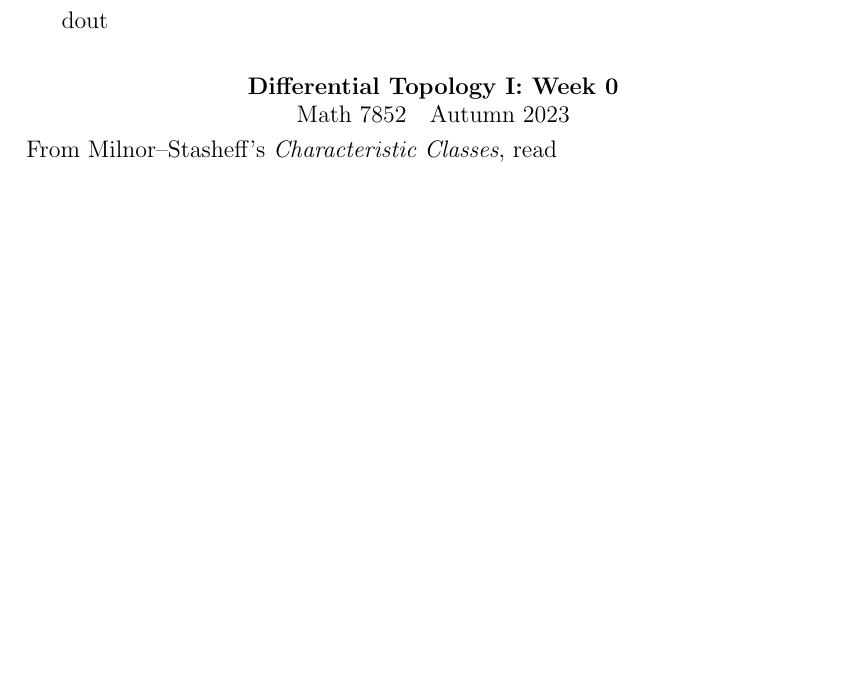
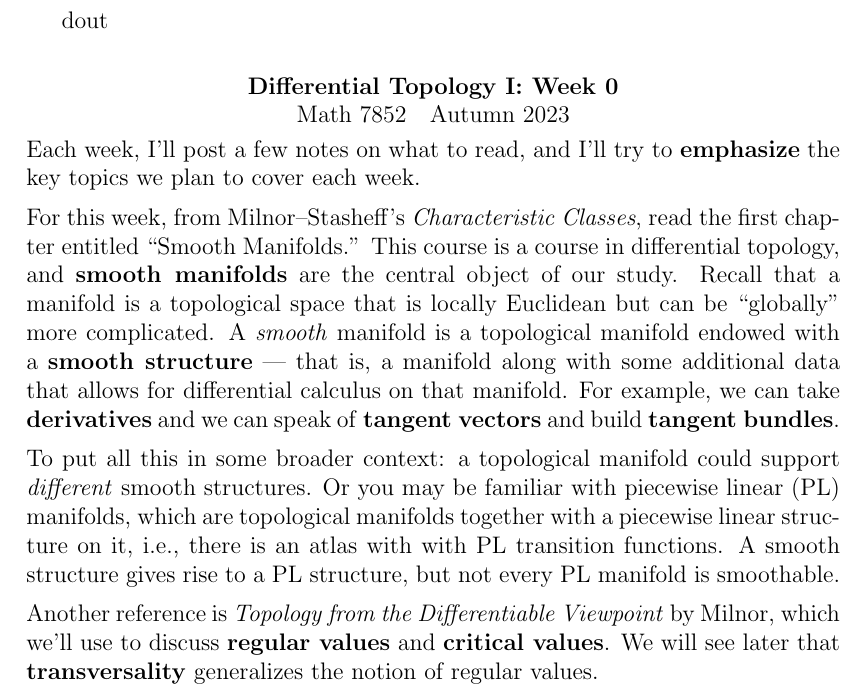
Before and after one commit to kisonecat/math7851, a LaTeX problem sheet (readings/reading01.tex): part of the page, cut so that both start at the same text, the shorter picture padded with empty space. Compiled offline with pdfLaTeX.

Commit message:
Reading for week 1

```diff
--- a/readings/reading01.tex
+++ b/readings/reading01.tex
@@ -11,6 +7,31 @@
 \begin{document}
 \maketitle
 
-From Milnor--Stasheff's \textit{Characteristic Classes}, read
+Each week, I'll post a few notes on what to read, and I'll try to
+\textbf{emphasize} the key topics we plan to cover each week.
+
+For this week, from Milnor--Stasheff's \textit{Characteristic
+  Classes}, read the first chapter entitled ``Smooth Manifolds.''
+This course is a course in differential topology, and \textbf{smooth
+  manifolds} are the central object of our study.  Recall that a
+manifold is a topological space that is locally Euclidean but can be
+``globally'' more complicated.  A \textit{smooth} manifold is a
+topological manifold endowed with a \textbf{smooth structure} --- that
+is, a manifold along with some additional data that allows for
+differential calculus on that manifold.  For example, we can take
+\textbf{derivatives} and we can speak of \textbf{tangent vectors} and
+build \textbf{tangent bundles}.
+
+To put all this in some broader context: a topological manifold could
+support \textit{different} smooth structures.  Or you may be familiar
+with piecewise linear (PL) manifolds, which are topological manifolds
+together with a piecewise linear structure on it, i.e., there is an
+atlas with with PL transition functions.  A smooth structure gives
+rise to a PL structure, but not every PL manifold is smoothable.
+
+Another reference is \textit{Topology from the Differentiable
+  Viewpoint} by Milnor, which we'll use to discuss \textbf{regular
+  values} and \textbf{critical values}.  We will see later that
+\textbf{transversality} generalizes the notion of regular values.
 
 \end{document}
```
Also changed, not shown: readings/reading01.tex (4 more changed lines).
